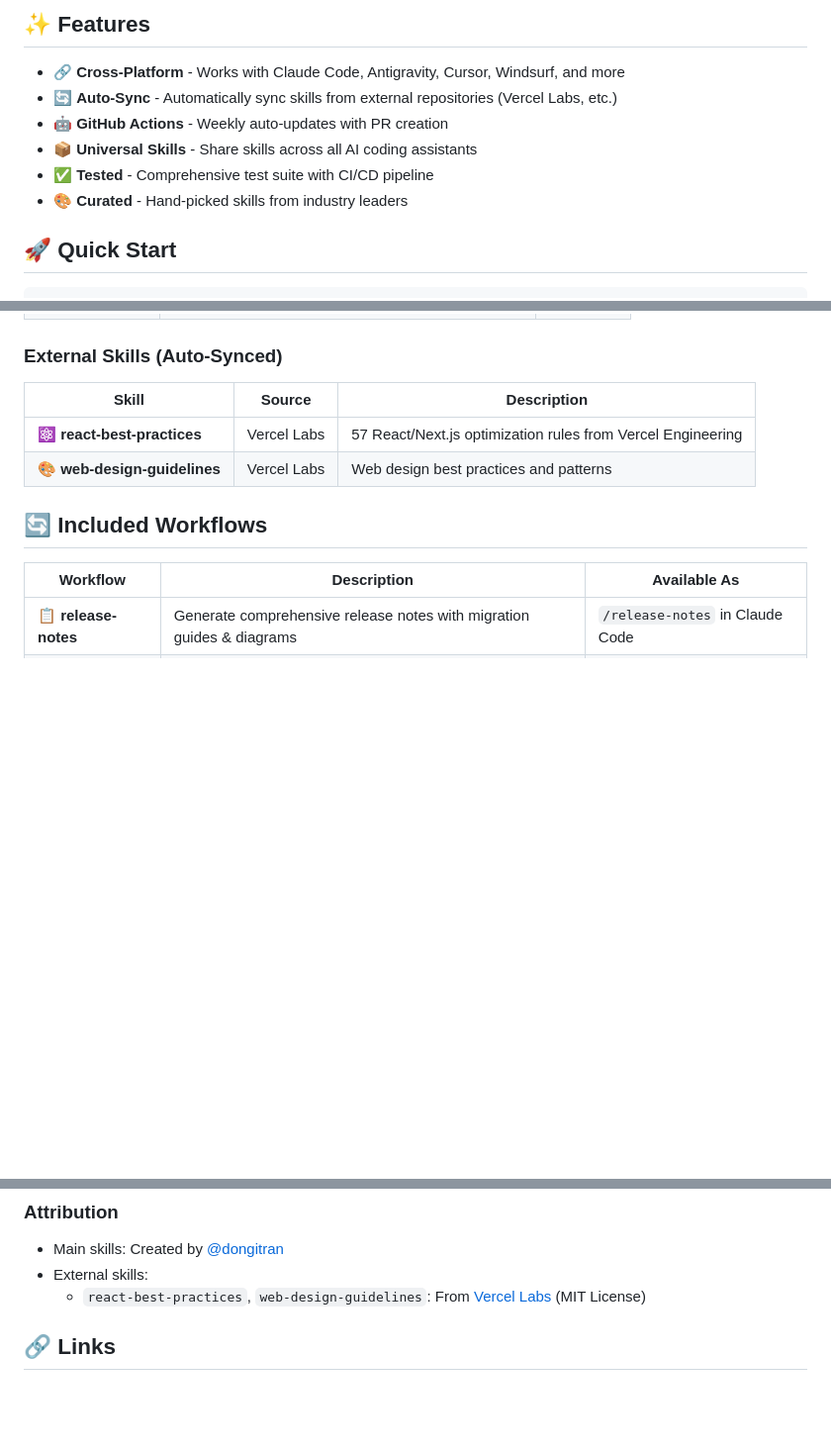
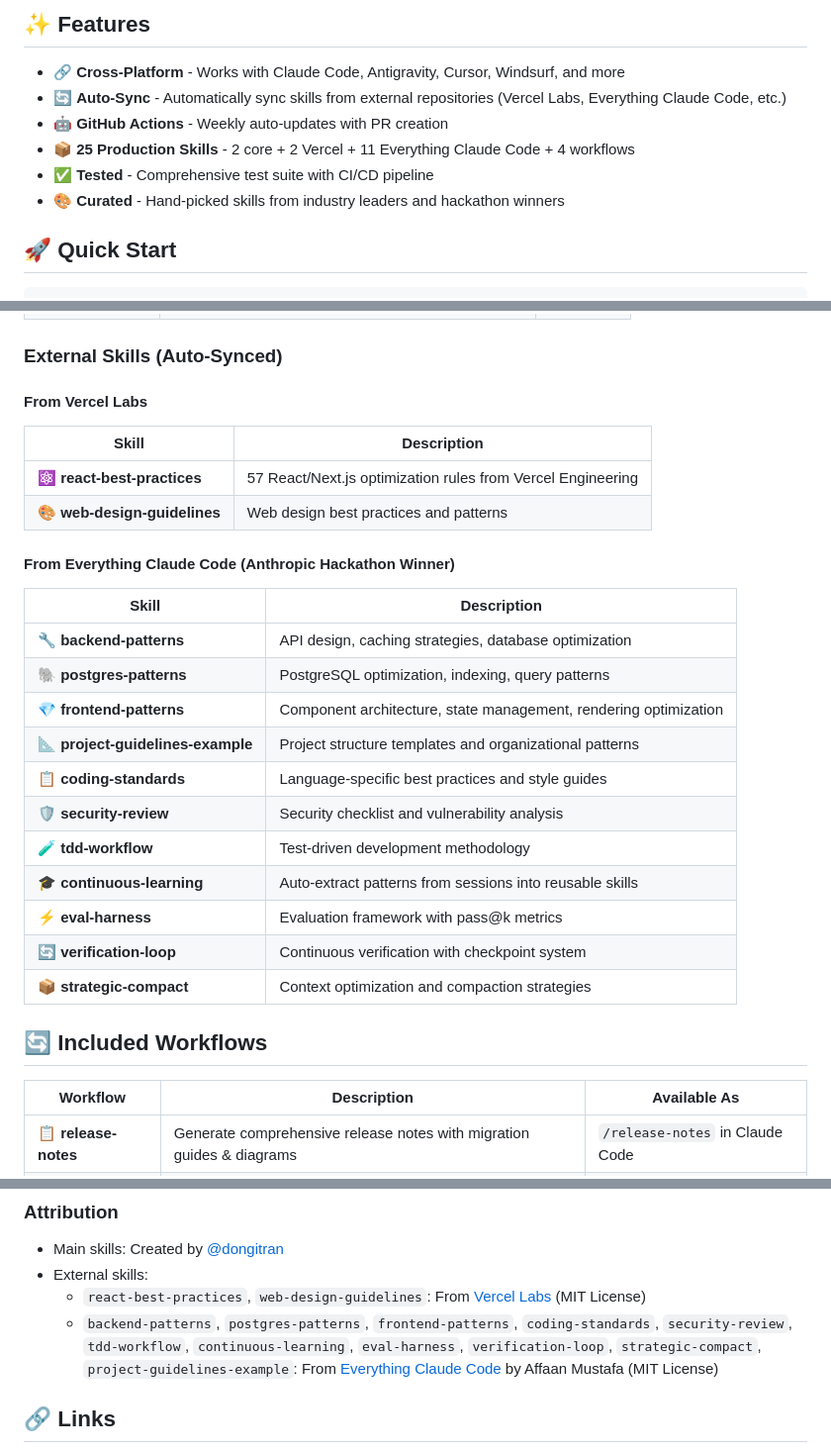
Before and after one commit to dongitran/ai-agent-config, a Markdown page: README.md, 3 parts joined by grey strips. Shown at 99% size. Rendered like a GitHub page; blank space fills up the shorter version.

Commit message:
docs: update README with Everything Claude Code skills
- Add 11 new skills from Everything Claude Code
- Update features section with total skill count (25)
- Add attribution for Affaan Mustafa
- Organize external skills by source

Co-Authored-By: Claude Sonnet 4.5 <noreply@anthropic.com>

```diff
--- a/README.md
+++ b/README.md
@@ -22,11 +22,11 @@
 ## ✨ Features
 
 - 🔗 **Cross-Platform** - Works with Claude Code, Antigravity, Cursor, Windsurf, and more
-- 🔄 **Auto-Sync** - Automatically sync skills from external repositories (Vercel Labs, etc.)
+- 🔄 **Auto-Sync** - Automatically sync skills from external repositories (Vercel Labs, Everything Claude Code, etc.)
 - 🤖 **GitHub Actions** - Weekly auto-updates with PR creation
-- 📦 **Universal Skills** - Share skills across all AI coding assistants
+- 📦 **25 Production Skills** - 2 core + 2 Vercel + 11 Everything Claude Code + 4 workflows
 - ✅ **Tested** - Comprehensive test suite with CI/CD pipeline
-- 🎨 **Curated** - Hand-picked skills from industry leaders
+- 🎨 **Curated** - Hand-picked skills from industry leaders and hackathon winners
 
 ## 🚀 Quick Start
 
@@ -81,10 +81,26 @@ ai-agent --version            # Show version
 
 ### External Skills (Auto-Synced)
 
-| Skill | Source | Description |
-|-------|--------|-------------|
-| ⚛️ **react-best-practices** | Vercel Labs | 57 React/Next.js optimization rules from Vercel Engineering |
-| 🎨 **web-design-guidelines** | Vercel Labs | Web design best practices and patterns |
+#### From Vercel Labs
+| Skill | Description |
+|-------|-------------|
+| ⚛️ **react-best-practices** | 57 React/Next.js optimization rules from Vercel Engineering |
+| 🎨 **web-design-guidelines** | Web design best practices and patterns |
+
+#### From Everything Claude Code (Anthropic Hackathon Winner)
+| Skill | Description |
+|-------|-------------|
+| 🔧 **backend-patterns** | API design, caching strategies, database optimization |
+| 🐘 **postgres-patterns** | PostgreSQL optimization, indexing, query patterns |
+| 💎 **frontend-patterns** | Component architecture, state management, rendering optimization |
+| 📐 **project-guidelines-example** | Project structure templates and organizational patterns |
+| 📋 **coding-standards** | Language-specific best practices and style guides |
+| 🛡️ **security-review** | Security checklist and vulnerability analysis |
+| 🧪 **tdd-workflow** | Test-driven development methodology |
+| 🎓 **continuous-learning** | Auto-extract patterns from sessions into reusable skills |
+| ⚡ **eval-harness** | Evaluation framework with pass@k metrics |
+| 🔄 **verification-loop** | Continuous verification with checkpoint system |
+| 📦 **strategic-compact** | Context optimization and compaction strategies |
 
 ## 🔄 Included Workflows
 
@@ -186,6 +202,7 @@ MIT License - see [LICENSE](LICENSE) file
 - Main skills: Created by [@dongitran](https://github.com/dongitran)
 - External skills:
   - `react-best-practices`, `web-design-guidelines`: From [Vercel Labs](https://github.com/vercel-labs/agent-skills) (MIT License)
+  - `backend-patterns`, `postgres-patterns`, `frontend-patterns`, `coding-standards`, `security-review`, `tdd-workflow`, `continuous-learning`, `eval-harness`, `verification-loop`, `strategic-compact`, `project-guidelines-example`: From [Everything Claude Code](https://github.com/affaan-m/everything-claude-code) by Affaan Mustafa (MIT License)
 
 ## 🔗 Links
 
```
